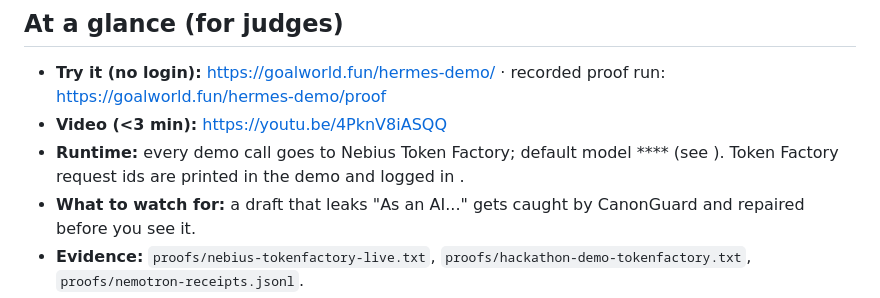
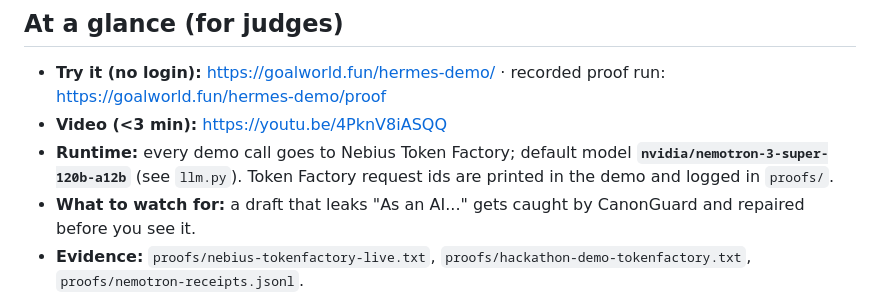
Before and after one commit to TheNeuralWars/nebius-personal-ai, a Markdown page: README.md, the part around the change. GitHub-like rendering.

Commit message:
docs: fix code spans

```diff
--- a/README.md
+++ b/README.md
@@ -11,7 +11,7 @@ A personal AI agent that never breaks its own canon. `hermes-personal-ai` is the
 
 - **Try it (no login):** https://goalworld.fun/hermes-demo/ · recorded proof run: https://goalworld.fun/hermes-demo/proof
 - **Video (<3 min):** https://youtu.be/4PknV8iASQQ
-- **Runtime:** every demo call goes to Nebius Token Factory; default model **** (see ). Token Factory request ids are printed in the demo and logged in .
+- **Runtime:** every demo call goes to Nebius Token Factory; default model **`nvidia/nemotron-3-super-120b-a12b`** (see `llm.py`). Token Factory request ids are printed in the demo and logged in `proofs/`.
 - **What to watch for:** a draft that leaks "As an AI..." gets caught by CanonGuard and repaired before you see it.
 - **Evidence:** `proofs/nebius-tokenfactory-live.txt`, `proofs/hackathon-demo-tokenfactory.txt`, `proofs/nemotron-receipts.jsonl`.
 
```
